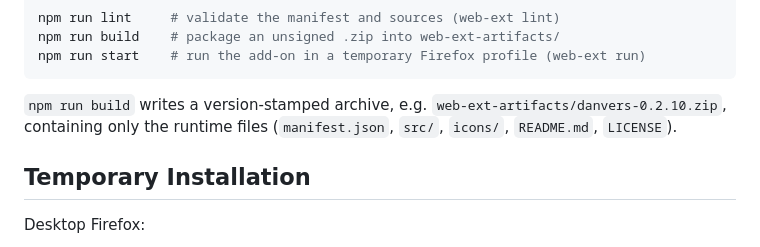
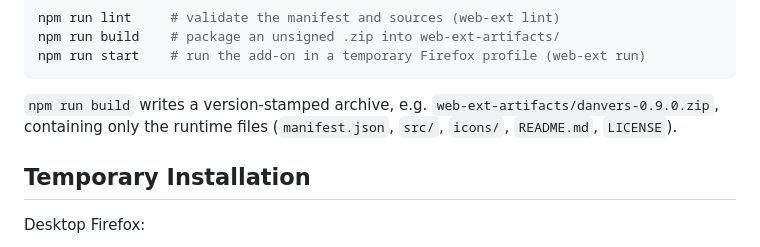
Before and after one commit to L-K-M/Danvers, a Markdown page: README.md, the part around one of its changes. Rendered like a GitHub page.

````diff
--- a/README.md
+++ b/README.md
@@ -41,7 +41,7 @@ npm run build    # package an unsigned .zip into web-ext-artifacts/
 npm run start    # run the add-on in a temporary Firefox profile (web-ext run)
 ```
 
-`npm run build` writes a version-stamped archive, e.g. `web-ext-artifacts/danvers-0.2.10.zip`, containing only the runtime files (`manifest.json`, `src/`, `icons/`, `README.md`, `LICENSE`).
+`npm run build` writes a version-stamped archive, e.g. `web-ext-artifacts/danvers-0.9.0.zip`, containing only the runtime files (`manifest.json`, `src/`, `icons/`, `README.md`, `LICENSE`).
 
 ## Temporary Installation
 
````
Also changed, not shown: other parts of README.md (+1 -1 lines), CICD.md (+1 -1 lines), TASKS.md (+1 -7 lines).
